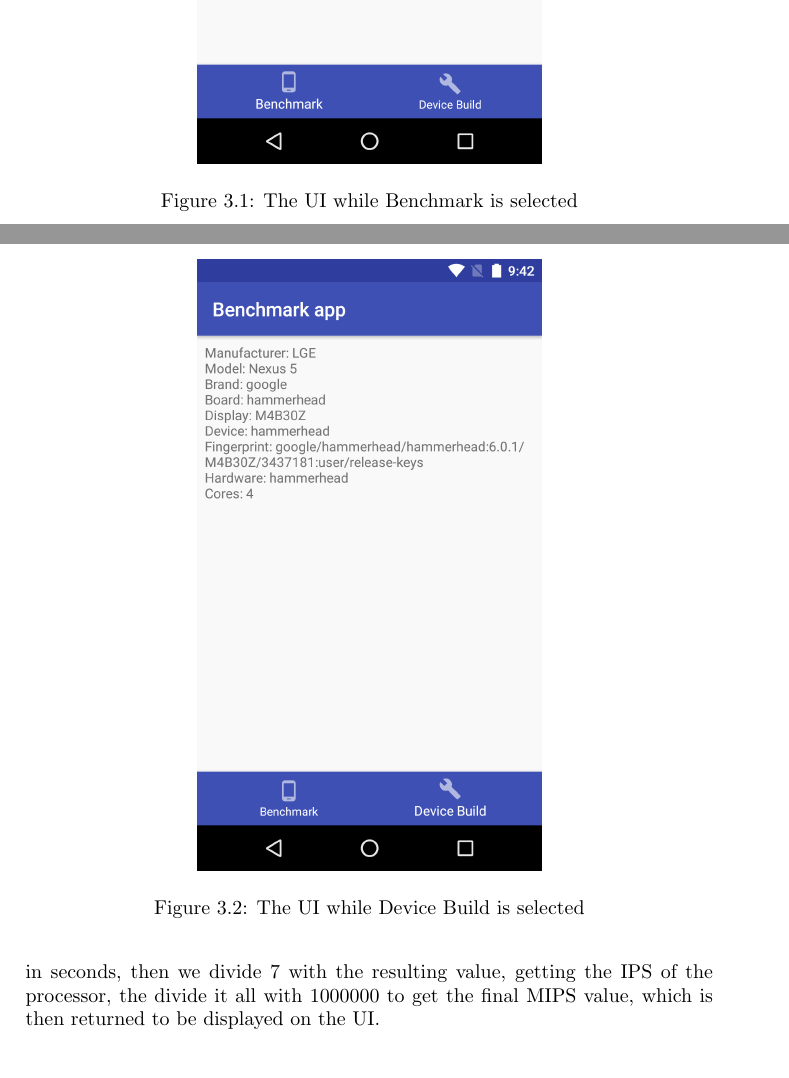
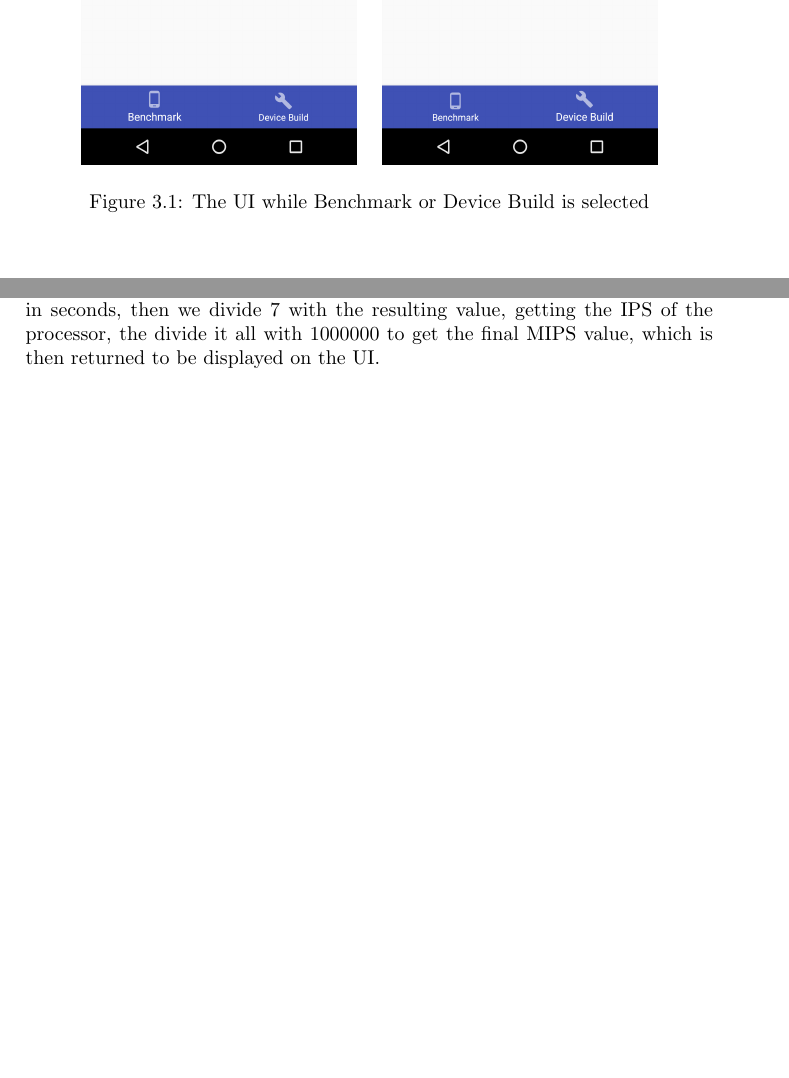
Before and after one commit to bloopeti/SCS_AndrodiBenchmarkProj_Zav, a LaTeX document (Documentation/ProjectDocumentation.tex): two parts of pages 11 and 12 of 13 before the commit and two parts of pages 10 and 11 of 13 after it, joined at a grey line, cut so that both start at the same text, the shorter picture padded with empty space. Compiled offline with pdfLaTeX.

Commit message:
Compiled tex

```diff
--- a/Documentation/ProjectDocumentation.tex
+++ b/Documentation/ProjectDocumentation.tex
@@ -169,6 +169,16 @@
  When the Benchmark option is selected, the tests which are implemented are being run and the results are displayed.\\
  When the Device Build option is selected, the device's basic build is displayed.\\
 
+ \begin{figure}[h]
+  \centering
+  \includegraphics[width=0.4\textwidth]{Screenshot_20180523-214203.png}
+  \quad
+  \includegraphics[width=0.4\textwidth]{Screenshot_20180523-214209.png}
+  \caption{The UI while Benchmark or Device Build is selected}
+  \label{fig:uiBench}
+
+ \end{figure}
+
  \section{Tests}
  \subsection{SHA-1 processing}
  SHA-1 stands for Secure Hash Algorithm, it is a cryptographic hash function which takes an input and produces a 160-bit (20-byte) hash value known as a message digest - typically rendered as a hexadecimal number, 40 digits long.\\
@@ -178,23 +188,6 @@
  The previously received byte array is then processed by transforming each byte into a string value and appending it to the output string.\\
  This process trasforms the input string "Swiggity swooty im coming for that passing mark!" into the output string "ed446da10ca83eee3dd9122cc474e01cc4b9a25e".\\
  Then, the time taken to process this operation is measured and displayed in the UI.
-
-
- \begin{figure}[h]
-  \centering
-  \includegraphics[width=0.5\textwidth]{Screenshot_20180523-214203.png}
-  \caption{The UI while Benchmark is selected}
-  \label{fig:uiBench}
-
- \end{figure}
-
- \begin{figure}[h]
-  \centering
-  \includegraphics[width=0.5\textwidth]{Screenshot_20180523-214209.png}
-  \caption{The UI while Device Build is selected}
-  \label{fig:uiBuild}
-
- \end{figure}
 
  \subsection{FLOPS count}
  FLOPS stands for Floating Point Operations Per Second and it is a measure of computer performance, useful in fields of scientific computations that require floating-point calculations..\\
```
Also changed, not shown: Documentation/ProjectDocumentation.pdf, 2 other files.
